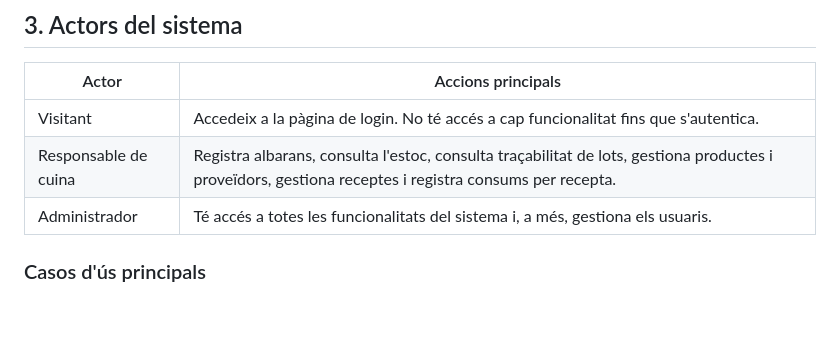
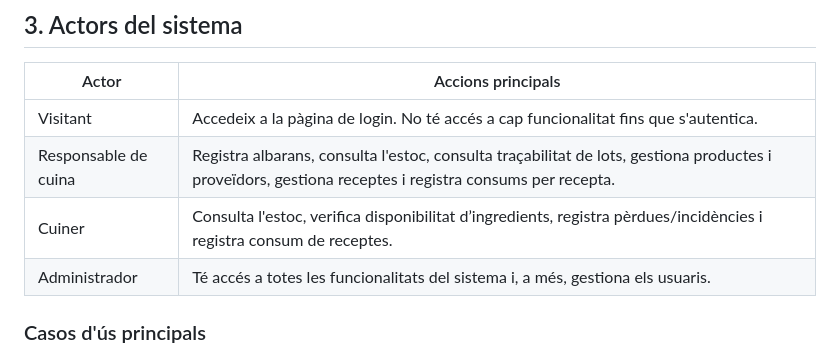
Before and after one commit to ajimenez-11/Vitalis, a Markdown page: estudi-previ.md, the part around the change. GitHub-like rendering; blank space fills up the shorter version.

Commit message:
Cuiner afegit a casos d'us

```diff
--- a/estudi-previ.md
+++ b/estudi-previ.md
@@ -69,6 +69,7 @@ Amb Vitalis, el responsable de cuina pot registrar un albaran en el moment en qu
 |-------|--------------------|
 | Visitant | Accedeix a la pàgina de login. No té accés a cap funcionalitat fins que s'autentica. |
 | Responsable de cuina | Registra albarans, consulta l'estoc, consulta traçabilitat de lots, gestiona productes i proveïdors, gestiona receptes i registra consums per recepta. |
+| Cuiner | Consulta l'estoc, verifica disponibilitat d’ingredients, registra pèrdues/incidències i registra consum de receptes.|
 | Administrador | Té accés a totes les funcionalitats del sistema i, a més, gestiona els usuaris. |
 
 ### Casos d'ús principals
```
